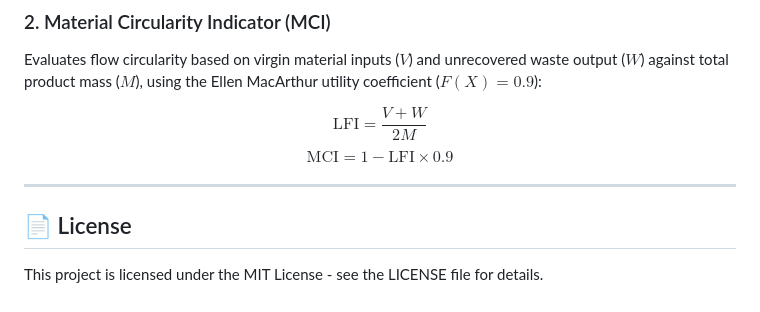
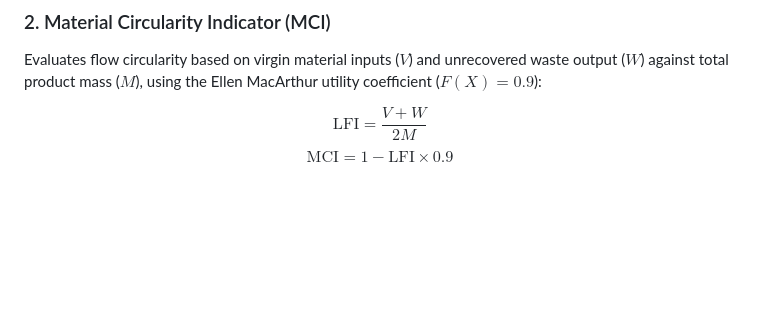
Before and after one commit to siddh09/Silioo_cycle, a Markdown page: README.md, the part around the change. Drawn GitHub-style; blank space fills up the shorter version.

```diff
--- a/README.md
+++ b/README.md
@@ -96,8 +96,3 @@ Evaluates flow circularity based on virgin material inputs ($V$) and unrecovered
 
 $$\text{LFI} = \frac{V + W}{2M}$$
 $$\text{MCI} = 1 - \text{LFI} \times 0.9$$
-
----
-
-## 📄 License
-This project is licensed under the MIT License - see the LICENSE file for details.
```
